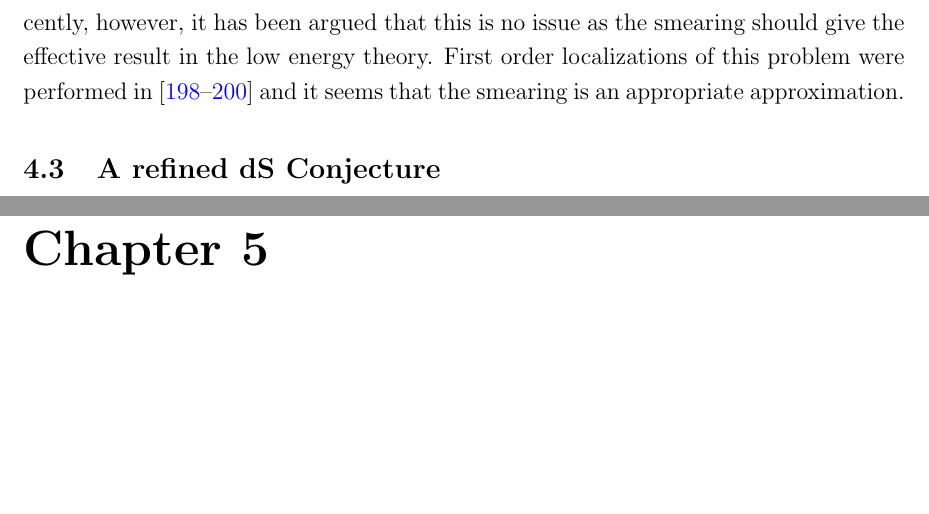
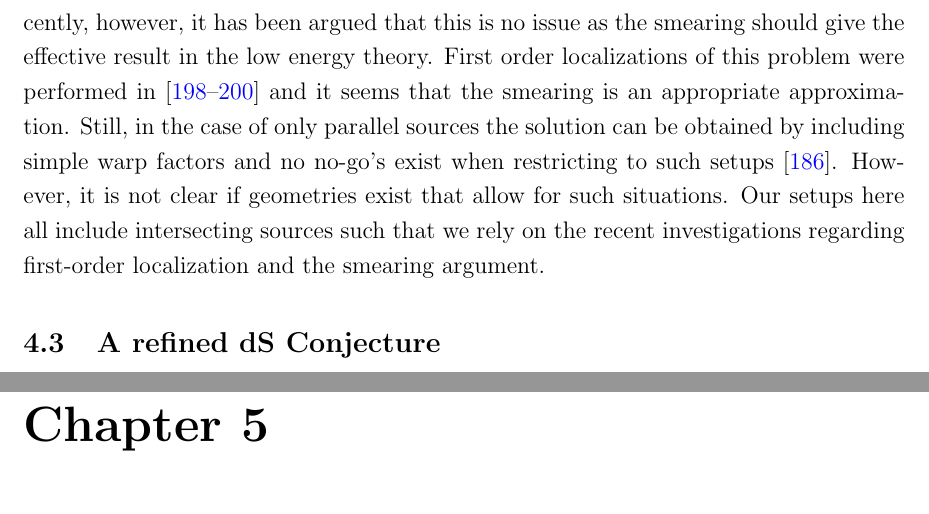
Before and after one commit to croupec/Thesis, a LaTeX thesis (Thesis.tex): two parts of pages 116 and 117 of 134, joined at a grey line, cut so that both start at the same text, the shorter picture padded with empty space. Compiled offline with pdfLaTeX.

Commit message:
work1407

```diff
--- a/Thesis.tex
+++ b/Thesis.tex
@@ -2242,7 +2242,7 @@ where we have $A_{R_6}>0$ for spaces with negative curvature. It turns out that
 \subsection{Potential Issues}
 Before we come to presenting our results we discuss some potential problems and required consitency conditions that string compactifications should satisfy.
 \paragraph{First, we need to identify the relevant moduli.} For $SU(3)$ compactifications it is problematic to correctly isolate the lightest fields in the theory \cite{Kashani-Poor:2006ofe,Kashani-Poor:2007nby}. This essentially disallows us from studying the low energy effective theory. Luckily, a consistent truncation exists \cite{Cassani:2009ck} for compactifications on group manifolds. One can then expand in left-invariant forms and the $4d$ theory will lift consistently to $10d$. The orientifold projection, which we include in the models we investigate here, should not change this expansion. It is still not guaranteed that the scalars are the lightest fields, or even below the KK-scale \cite{Andriot:2018wzk} but, since we found a solution in $4d$ that lifts to solutions in $10d$, this is no issue. Furthermore, giving more evidence for the validity of this procedure, some of the $4d$ dS extrema can be explicitly lifted to $10d$ \cite{Danielsson:2010bc}.
-\paragraph{Another concern is that we use integrated equations of motion for intersecting sources.} This can be an issue since it is not possible to solve the equations of motion for intersecting sources. Due to this, one usually restricts to smearing the sources. A priori this should not be allowed as, for example, $O$-planes are localized and thus cannot be smeared. For initial discussions on this topic see \cite{Douglas:2010rt,Blaback:2010sj,Blaback:2011nz,Blaback:2011pn,Saracco:2012wc,McOrist:2012yc}. Rather recently, however, it has been argued that this is no issue as the smearing should give the effective result in the low energy theory. First order localizations of this problem were performed in \cite{Junghans:2020acz,Marchesano:2020qvg,Cribiori:2021djm} and it seems that the smearing is an appropriate approximation.
+\paragraph{Another concern is that we use integrated equations of motion for intersecting sources.} This can be an issue since it is not possible to solve the equations of motion for intersecting sources. Due to this, one usually restricts to smearing the sources. A priori this should not be allowed as, for example, $O$-planes are localized and thus cannot be smeared. For initial discussions on this topic see \cite{Douglas:2010rt,Blaback:2010sj,Blaback:2011nz,Blaback:2011pn,Saracco:2012wc,McOrist:2012yc}. Rather recently, however, it has been argued that this is no issue as the smearing should give the effective result in the low energy theory. First order localizations of this problem were performed in \cite{Junghans:2020acz,Marchesano:2020qvg,Cribiori:2021djm} and it seems that the smearing is an appropriate approximation. Still, in the case of only parallel sources the solution can be obtained by including simple warp factors and no no-go's exist when restricting to such setups \cite{Andriot:2016xvq}. However, it is not clear if geometries exist that allow for such situations. Our setups here all include intersecting sources such that we rely on the recent investigations regarding first-order localization and the smearing argument.
 
 
 \section{A refined dS Conjecture}
```
